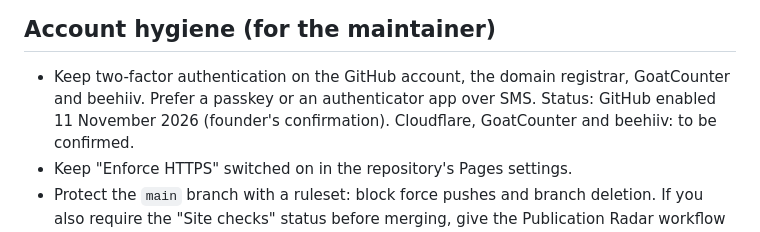
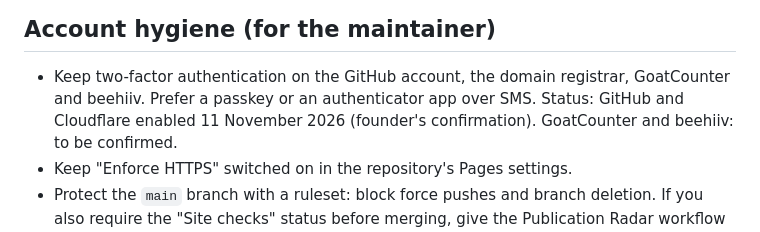
Before and after one commit to drmahmouddesoky/metabolic-liver-academy, a Markdown page: SECURITY.md, the part around the change. GitHub-like rendering.

Commit message:
SECURITY.md: Cloudflare two-factor authentication enabled (11 Nov 2026)
Co-Authored-By: Claude Fable 5.1 <noreply@anthropic.com>
Claude-Session: https://claude.ai/code/session_01RSZiELUWvC8Yn8XCVCfamJ

```diff
--- a/SECURITY.md
+++ b/SECURITY.md
@@ -57,7 +57,7 @@ Strict-Transport-Security: max-age=31536000; includeSubDomains; preload
 
 - Keep two-factor authentication on the GitHub account, the domain registrar, GoatCounter
   and beehiiv. Prefer a passkey or an authenticator app over SMS.
-  Status: GitHub enabled 11 November 2026 (founder's confirmation). Cloudflare, GoatCounter and
+  Status: GitHub and Cloudflare enabled 11 November 2026 (founder's confirmation). GoatCounter and
   beehiiv: to be confirmed.
 - Keep "Enforce HTTPS" switched on in the repository's Pages settings.
 - Protect the `main` branch with a ruleset: block force pushes and branch deletion. If you also
```
